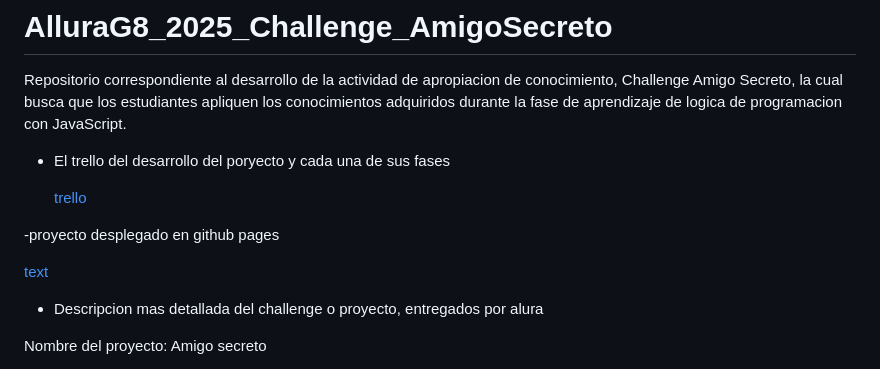
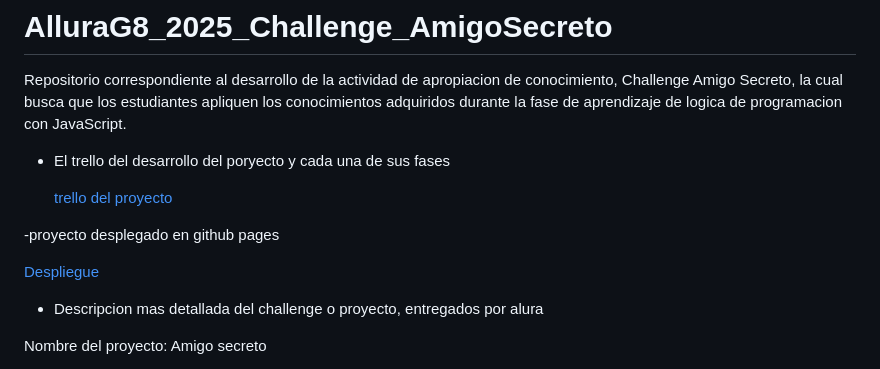
Before and after one commit to ojsilvera/AlluraG8_2025_Challenge_AmigoSecreto, a Markdown page: README.md, the part around the change. Rendered like a GitHub page.

Commit message:
Agregando link de despliegue y al trello

```diff
--- a/README.md
+++ b/README.md
@@ -6,11 +6,11 @@ con JavaScript.
 
 - El trello del desarrollo del poryecto y cada una de sus fases
 
-  [trello]([https://](https://trello.com/b/A61aGBYJ/trello-challenge-amigo-secreto-esp))
+  [trello del proyecto](https://trello.com/b/A61aGBYJ/trello-challenge-amigo-secreto-esp)
 
 -proyecto desplegado en github pages
 
-  [text](https://ojsilvera.github.io/AlluraG8_2025_Challenge_AmigoSecreto/)
+  [Despliegue](https://ojsilvera.github.io/AlluraG8_2025_Challenge_AmigoSecreto/)
 
 - Descripcion mas detallada del challenge o proyecto, entregados por alura
 
```
